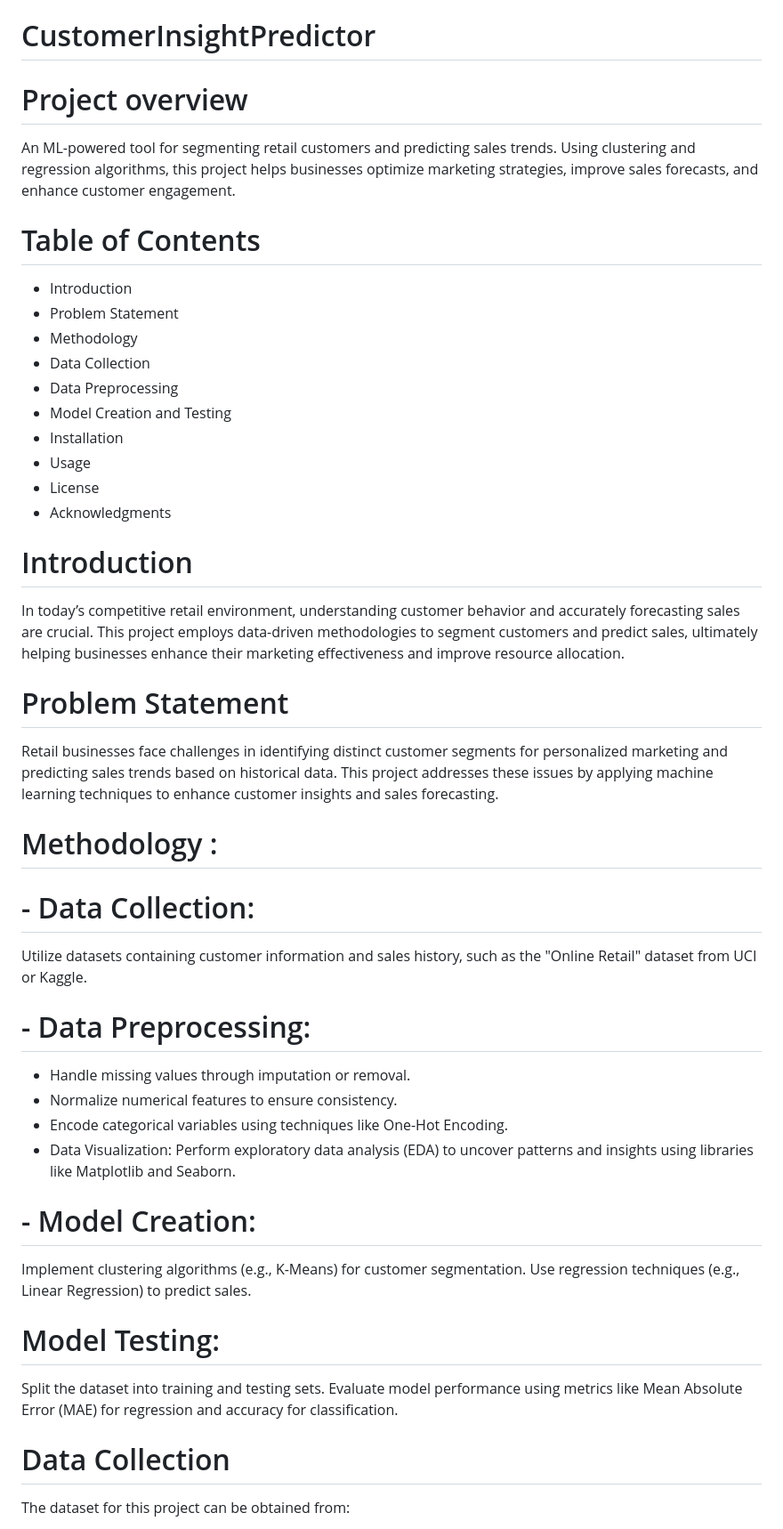
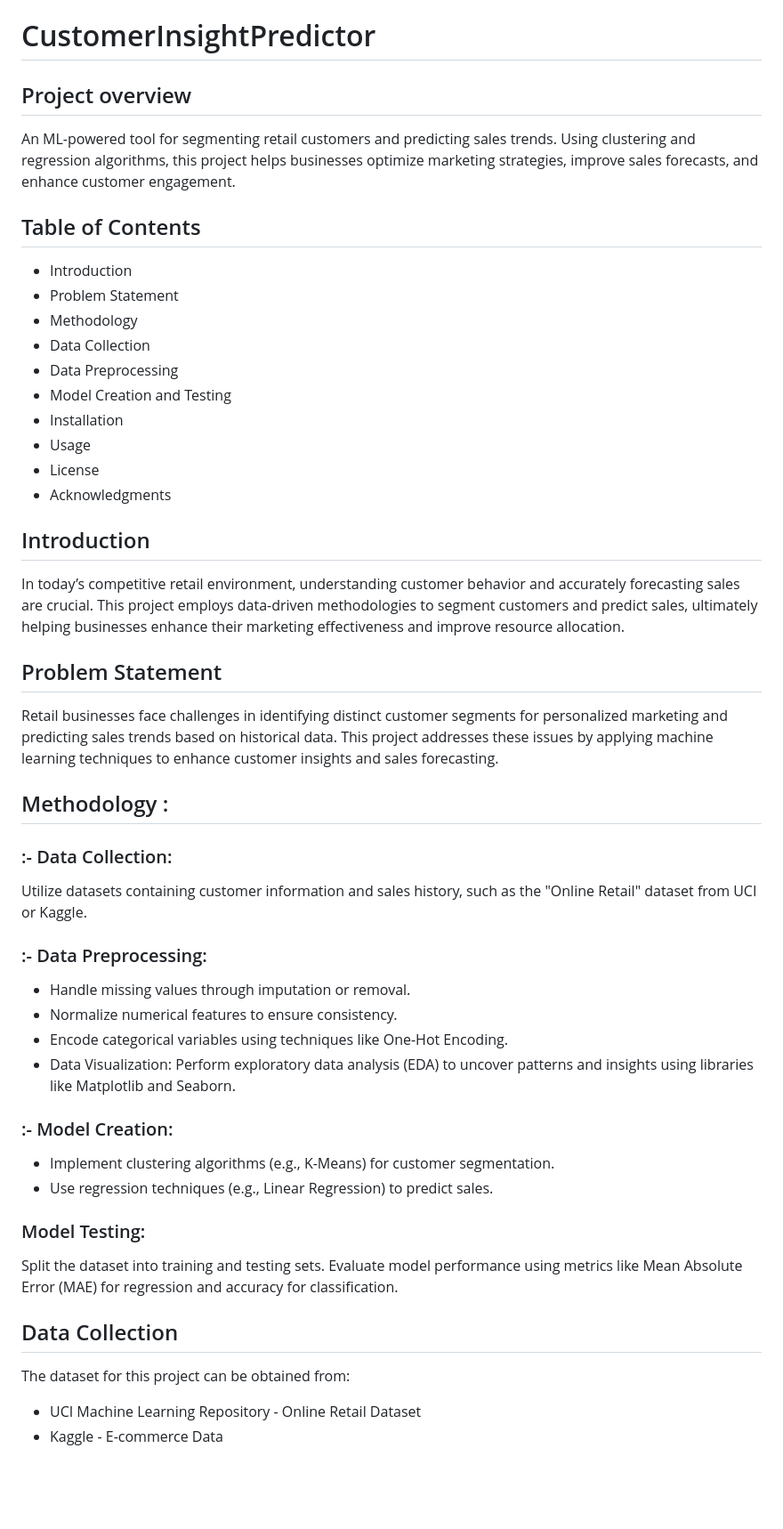
Before and after one commit to sinthiagupta/CustomerInsightPredictor, a Markdown page: README.md, the part around one of its changes. Shown at 89% size. Rendered like a GitHub page; blank space fills up the shorter version.

```diff
--- a/README.md
+++ b/README.md
@@ -1,9 +1,9 @@
 # CustomerInsightPredictor
 
-# Project overview
+## Project overview
 An ML-powered tool for segmenting retail customers and predicting sales trends. Using clustering and regression algorithms, this project helps businesses optimize marketing strategies, improve sales forecasts, and enhance customer engagement.
 
-# Table of Contents
+## Table of Contents
  - Introduction
  - Problem Statement
  - Methodology
@@ -15,35 +15,36 @@ An ML-powered tool for segmenting retail customers and predicting sales trends.
  - License
  - Acknowledgments
 
-# Introduction
+## Introduction
 
 In today’s competitive retail environment, understanding customer behavior and accurately forecasting sales are crucial. This project employs data-driven methodologies to segment customers and predict sales, ultimately helping businesses enhance their marketing effectiveness and improve resource allocation.
 
-# Problem Statement
+## Problem Statement
 
 Retail businesses face challenges in identifying distinct customer segments for personalized marketing and predicting sales trends based on historical data. This project addresses these issues by applying machine learning techniques to enhance customer insights and sales forecasting.
 
-# Methodology :
-  # - Data Collection:
+## Methodology :
+  ### :- Data Collection:
   Utilize datasets containing customer information and sales history, such as the "Online Retail" dataset from UCI or Kaggle.
 
-  # - Data Preprocessing:
+  ### :- Data Preprocessing:
    - Handle missing values through imputation or removal.
    - Normalize numerical features to ensure consistency.
    - Encode categorical variables using techniques like One-Hot Encoding.
    - Data Visualization: Perform exploratory data analysis (EDA) to uncover patterns and insights using libraries like Matplotlib and Seaborn.
 
-  # - Model Creation:
+  ### :- Model Creation:
+   - Implement clustering algorithms (e.g., K-Means) for customer segmentation.
+   - Use regression techniques (e.g., Linear Regression) to predict sales.
 
-Implement clustering algorithms (e.g., K-Means) for customer segmentation.
-Use regression techniques (e.g., Linear Regression) to predict sales.
+  ### Model Testing:
 
-# Model Testing:
-
-Split the dataset into training and testing sets.
-Evaluate model performance using metrics like Mean Absolute Error (MAE) for regression and accuracy for classification.
+  Split the dataset into training and testing sets.
+  Evaluate model performance using metrics like Mean Absolute Error (MAE) for regression and accuracy for classification.
 
 
-# Data Collection
+## Data Collection
 The dataset for this project can be obtained from:
+- UCI Machine Learning Repository - Online Retail Dataset
+- Kaggle - E-commerce Data
 
```
Also changed, not shown: other parts of README.md (+9 -10 lines).
